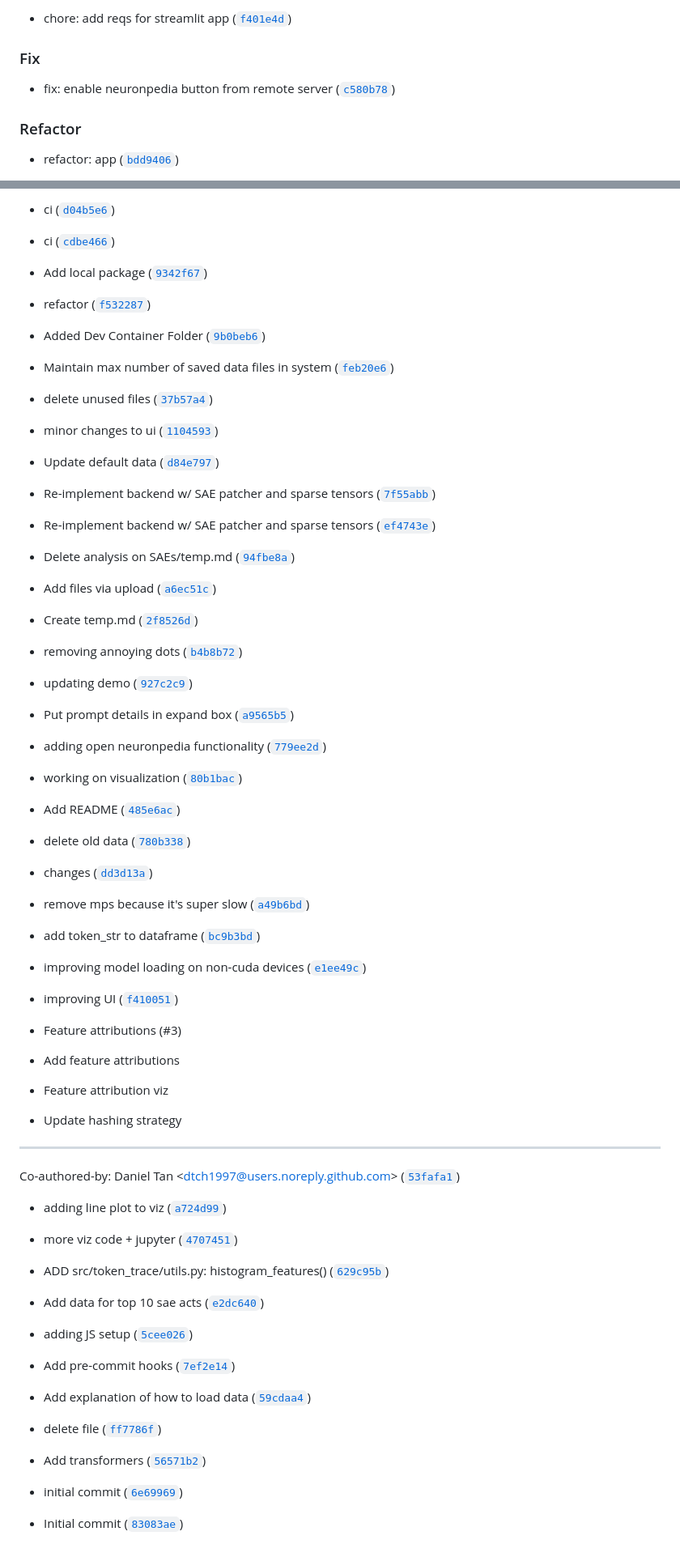
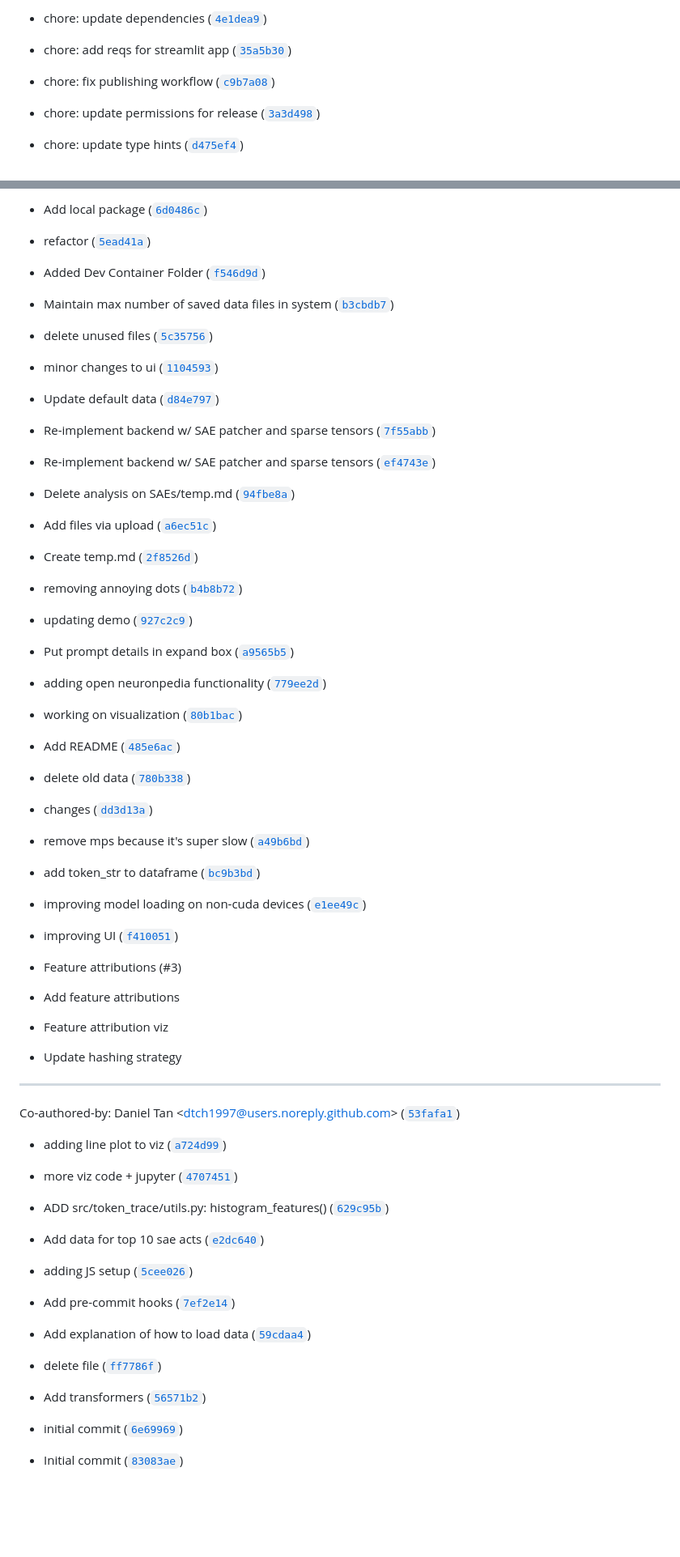
Before and after one commit to interp-hack/token-trace, a Markdown page: CHANGELOG.md, 2 parts joined by grey strips. Shown at 81% size. Rendered like a GitHub page; blank space fills up the shorter version.

Commit message:
0.1.0
Automatically generated by python-semantic-release

```diff
--- a/CHANGELOG.md
+++ b/CHANGELOG.md
@@ -18,11 +18,11 @@
 
-* chore: add reqs for streamlit app ([`f401e4d`](https://github.com/dtch1997/token-trace/commit/f401e4dfc1d8a5b540fd6d47be1d921fe1975d60))
+* chore: update dependencies ([`4e1dea9`](https://github.com/token-trace/token-trace/commit/4e1dea9260cc961e05c98a09dd1685822399ca68))
 
-### Fix
+* chore: add reqs for streamlit app ([`35a5b30`](https://github.com/token-trace/token-trace/commit/35a5b30c3eb9aa1a719967233dae94b0fec7a1a2))
 
-* fix: enable neuronpedia button from remote server ([`c580b78`](https://github.com/dtch1997/token-trace/commit/c580b781bd2b2e56ce2d0afcb375ffaf45abb7ed))
+* chore: fix publishing workflow ([`c9b7a08`](https://github.com/token-trace/token-trace/commit/c9b7a081251eecc8db3605a72bc650590ed171ae))
 
-### Refactor
+* chore: update permissions for release ([`3a3d498`](https://github.com/token-trace/token-trace/commit/3a3d4988b7a217335f715c70b86580e65fe9c296))
 
-* refactor: app ([`bdd9406`](https://github.com/dtch1997/token-trace/commit/bdd9406fb7f9427256737eb7bdee9b50fbbed0ad))
+* chore: update type hints ([`d475ef4`](https://github.com/token-trace/token-trace/commit/d475ef4dd6be7b923f7cbfca39f2b02ef6700035))
 
@@ -133,55 +112,51 @@ chore: fix ci ([`feba97f`](https://github.com/dtch1997/token-trace/commit/feba97
 
-* ci ([`d04b5e6`](https://github.com/dtch1997/token-trace/commit/d04b5e6c1307781ac2ae97d7cf79703f2e4e5a0a))
+* Add local package ([`6d0486c`](https://github.com/token-trace/token-trace/commit/6d0486c16ce8d5f09a97627f41265f7480e71b1b))
 
-* ci ([`cdbe466`](https://github.com/dtch1997/token-trace/commit/cdbe466a388c88ce992bd543a457f239f781f18e))
+* refactor ([`5ead41a`](https://github.com/token-trace/token-trace/commit/5ead41aa1ea1ec92d39a187e9585ead12bc970b3))
 
-* Add local package ([`9342f67`](https://github.com/dtch1997/token-trace/commit/9342f6714c1631cab20f864291f3678676f77dfd))
+* Added Dev Container Folder ([`f546d9d`](https://github.com/token-trace/token-trace/commit/f546d9d0062899901d10573e1eb5935d99eebb49))
 
-* refactor ([`f532287`](https://github.com/dtch1997/token-trace/commit/f532287ebdf16546d1c2f7916f969729e582cab7))
+* Maintain max number of saved data files in system ([`b3cbdb7`](https://github.com/token-trace/token-trace/commit/b3cbdb71cf4ab2850d9e83132fe4d04ef23dcc7c))
 
-* Added Dev Container Folder ([`9b0beb6`](https://github.com/dtch1997/token-trace/commit/9b0beb639ef138ae5c22112df08c271a681349a3))
+* delete unused files ([`5c35756`](https://github.com/token-trace/token-trace/commit/5c35756bbbfef9f4f0cdef9c5f616fcef31d8574))
 
-* Maintain max number of saved data files in system ([`feb20e6`](https://github.com/dtch1997/token-trace/commit/feb20e6e2c85755a97b092a146b776c0732a0942))
+* minor changes to ui ([`1104593`](https://github.com/token-trace/token-trace/commit/1104593aa9d33853f2e4f48e4b981ace69dd1a0d))
 
-* delete unused files ([`37b57a4`](https://github.com/dtch1997/token-trace/commit/37b57a4d047eed81f0bec960a711cad239ed0439))
+* Update default data ([`d84e797`](https://github.com/token-trace/token-trace/commit/d84e7976ac03ab3b107a4bd3af3268f2197bfaa0))
 
-* minor changes to ui ([`1104593`](https://github.com/dtch1997/token-trace/commit/1104593aa9d33853f2e4f48e4b981ace69dd1a0d))
+* Re-implement backend w/ SAE patcher and sparse tensors ([`7f55abb`](https://github.com/token-trace/token-trace/commit/7f55abbc1b894037b1764b14a5905e498078fae6))
 
-* Update default data ([`d84e797`](https://github.com/dtch1997/token-trace/commit/d84e7976ac03ab3b107a4bd3af3268f2197bfaa0))
+* Re-implement backend w/ SAE patcher and sparse tensors ([`ef4743e`](https://github.com/token-trace/token-trace/commit/ef4743efbc2db0b7b324ff6aa0dc024fea525d1b))
 
-* Re-implement backend w/ SAE patcher and sparse tensors ([`7f55abb`](https://github.com/dtch1997/token-trace/commit/7f55abbc1b894037b1764b14a5905e498078fae6))
+* Delete analysis on SAEs/temp.md ([`94fbe8a`](https://github.com/token-trace/token-trace/commit/94fbe8aeff94b5ff1f32217eb2dbae6ddd1ccaee))
 
-* Re-implement backend w/ SAE patcher and sparse tensors ([`ef4743e`](https://github.com/dtch1997/token-trace/commit/ef4743efbc2db0b7b324ff6aa0dc024fea525d1b))
+* Add files via upload ([`a6ec51c`](https://github.com/token-trace/token-trace/commit/a6ec51ce03c0b436dc9dd155c5a8110bb7399e54))
 
-* Delete analysis on SAEs/temp.md ([`94fbe8a`](https://github.com/dtch1997/token-trace/commit/94fbe8aeff94b5ff1f32217eb2dbae6ddd1ccaee))
+* Create temp.md ([`2f8526d`](https://github.com/token-trace/token-trace/commit/2f8526da6b1d6cd9bf55328f9a6e92174c6f9eef))
 
-* Add files via upload ([`a6ec51c`](https://github.com/dtch1997/token-trace/commit/a6ec51ce03c0b436dc9dd155c5a8110bb7399e54))
+* removing annoying dots ([`b4b8b72`](https://github.com/token-trace/token-trace/commit/b4b8b721cb10187f53fc26659f77f415658438e7))
 
-* Create temp.md ([`2f8526d`](https://github.com/dtch1997/token-trace/commit/2f8526da6b1d6cd9bf55328f9a6e92174c6f9eef))
+* updating demo ([`927c2c9`](https://github.com/token-trace/token-trace/commit/927c2c97853adb6f798a83eda75f621273288649))
 
-* removing annoying dots ([`b4b8b72`](https://github.com/dtch1997/token-trace/commit/b4b8b721cb10187f53fc26659f77f415658438e7))
+* Put prompt details in expand box ([`a9565b5`](https://github.com/token-trace/token-trace/commit/a9565b5001dc3424b5a3eff3dd98f29151b58210))
 
-* updating demo ([`927c2c9`](https://github.com/dtch1997/token-trace/commit/927c2c97853adb6f798a83eda75f621273288649))
+* adding open neuronpedia functionality ([`779ee2d`](https://github.com/token-trace/token-trace/commit/779ee2d810e957e78df903a13d4dbea5c78695cc))
 
-* Put prompt details in expand box ([`a9565b5`](https://github.com/dtch1997/token-trace/commit/a9565b5001dc3424b5a3eff3dd98f29151b58210))
+* working on visualization ([`80b1bac`](https://github.com/token-trace/token-trace/commit/80b1bac4f833e4253875223fc49021da76fb79e9))
 
-* adding open neuronpedia functionality ([`779ee2d`](https://github.com/dtch1997/token-trace/commit/779ee2d810e957e78df903a13d4dbea5c78695cc))
+* Add README ([`485e6ac`](https://github.com/token-trace/token-trace/commit/485e6ac4229a1a4b107ef6c451ab2f6780cbc3de))
 
-* working on visualization ([`80b1bac`](https://github.com/dtch1997/token-trace/commit/80b1bac4f833e4253875223fc49021da76fb79e9))
+* delete old data ([`780b338`](https://github.com/token-trace/token-trace/commit/780b338db9906715a8140962afe1a8b138740efa))
 
-* Add README ([`485e6ac`](https://github.com/dtch1997/token-trace/commit/485e6ac4229a1a4b107ef6c451ab2f6780cbc3de))
+* changes ([`dd3d13a`](https://github.com/token-trace/token-trace/commit/dd3d13a41edda7497d77be4606a4cd64f4f5c207))
 
-* delete old data ([`780b338`](https://github.com/dtch1997/token-trace/commit/780b338db9906715a8140962afe1a8b138740efa))
+* remove mps because it&#39;s super slow ([`a49b6bd`](https://github.com/token-trace/token-trace/commit/a49b6bdf6a1c21e9174ee90fd1cd6b0747a89909))
 
-* changes ([`dd3d13a`](https://github.com/dtch1997/token-trace/commit/dd3d13a41edda7497d77be4606a4cd64f4f5c207))
+* add token_str to dataframe ([`bc9b3bd`](https://github.com/token-trace/token-trace/commit/bc9b3bd677a82fd03c54407114aeef1129c843a1))
 
-* remove mps because it&#39;s super slow ([`a49b6bd`](https://github.com/dtch1997/token-trace/commit/a49b6bdf6a1c21e9174ee90fd1cd6b0747a89909))
+* improving model loading on non-cuda devices ([`e1ee49c`](https://github.com/token-trace/token-trace/commit/e1ee49ca6c006dd7e37791dbe14cd33eb704569b))
 
-* add token_str to dataframe ([`bc9b3bd`](https://github.com/dtch1997/token-trace/commit/bc9b3bd677a82fd03c54407114aeef1129c843a1))
-
-* improving model loading on non-cuda devices ([`e1ee49c`](https://github.com/dtch1997/token-trace/commit/e1ee49ca6c006dd7e37791dbe14cd33eb704569b))
-
-* improving UI ([`f410051`](https://github.com/dtch1997/token-trace/commit/f4100515be15ed55f62f79bc1c3611ec74197c8e))
+* improving UI ([`f410051`](https://github.com/token-trace/token-trace/commit/f4100515be15ed55f62f79bc1c3611ec74197c8e))
 
 * Feature attributions (#3)
 
```
Also changed, not shown: other parts of CHANGELOG.md (+54 -75 lines).
